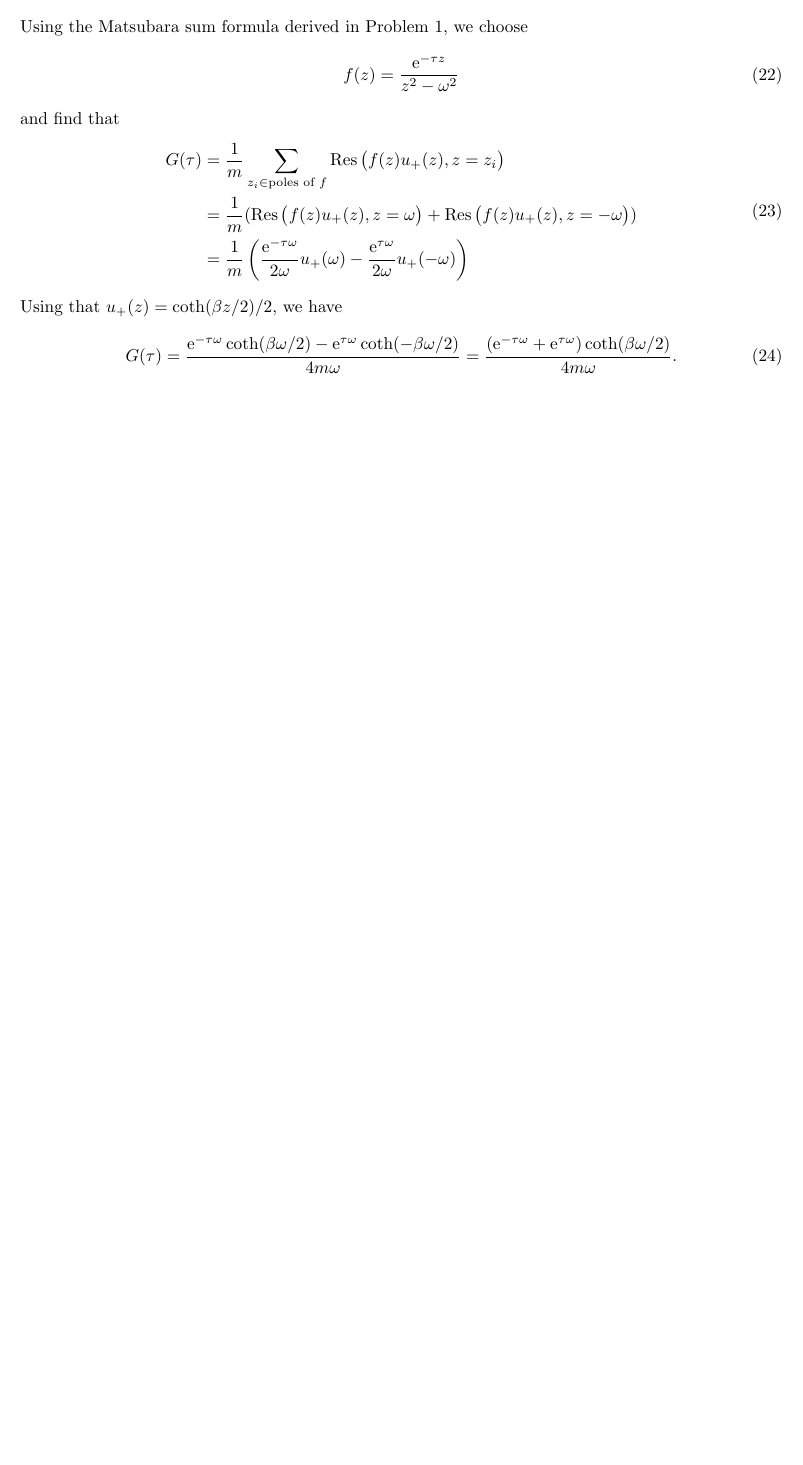
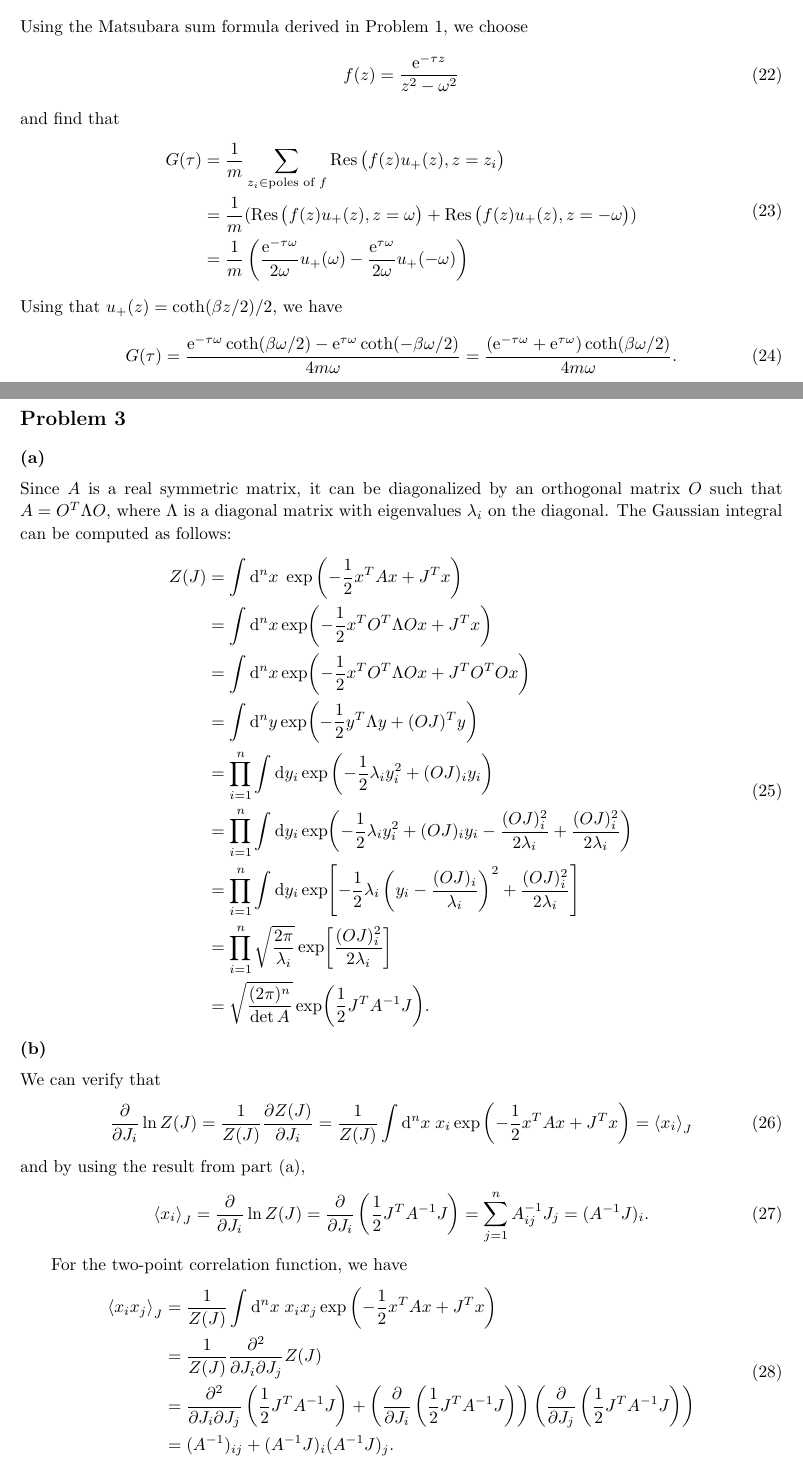
Before and after one commit to Zhou-Shangjie/PHYS664, a LaTeX problem sheet (hw3/hw3.tex): part of page 3 of 3 before the commit and two parts of pages 3 and 4 of 5 after it, the two joined at a grey line, cut so that both start at the same text, the shorter picture padded with empty space. Compiled offline with pdfLaTeX.

Commit message:
update hw3

```diff
--- a/hw3/hw3.tex
+++ b/hw3/hw3.tex
@@ -149,3 +149,39 @@ Using that $u_+(z)=\coth(\beta z/2)/2$, we have
 \end{equation}
 
 
+\section*{Problem 3}
+\subsection*{(a)}
+Since $A$ is a real symmetric matrix, it can be diagonalized by an orthogonal matrix $O$ such that $A=O^T \Lambda O$, where $\Lambda$ is a diagonal matrix with eigenvalues $\lambda_i$ on the diagonal.
+The Gaussian integral can be computed as follows:
+\begin{equation}
+    \begin{split}
+        Z(J) & = \int \dd^n x \; \exp\left(-\frac{1}{2} x^T A x+J^T x\right)\\
+             & = \int \dd[n]{x} \exp(-\frac{1}{2}x^T O^T \Lambda Ox+J^T x)\\
+             & = \int \dd[n]{x} \exp(-\frac{1}{2}x^T O^T \Lambda Ox+J^T O^T O x)\\
+             & = \int \dd[n]{y} \exp(-\frac{1}{2}y^T \Lambda y +(OJ)^T y)\\
+             & = \prod_{i=1}^n \int \dd{y_i} \exp\left(-\frac{1}{2}\lambda_i y_i^2 + (OJ)_i y_i\right)\\
+             & = \prod_{i=1}^n \int \dd{y_i} \exp(-\frac{1}{2}\lambda_i y_i^2 +(OJ)_i y_i -\frac{(OJ)_i^2}{2\lambda_i} + \frac{(OJ)_i^2}{2\lambda_i})\\
+             & = \prod_{i=1}^n \int \dd{y_i} \exp[-\frac{1}{2}\lambda_i \left(y_i - \frac{(OJ)_i}{\lambda_i}\right)^2 + \frac{(OJ)_i^2}{2\lambda_i}]\\
+             & = \prod_{i=1}^n \sqrt{\frac{2\pi}{\lambda_i}} \exp[\frac{(OJ)_i^2}{2\lambda_i}]\\
+             & = \sqrt{\frac{(2\pi)^n}{\det A}} \exp(\frac{1}{2} J^T A^{-1} J).
+    \end{split}
+\end{equation}
+\subsection*{(b)}
+We can verify that
+\begin{equation}
+    \pdv{J_i}\ln{Z(J)}=\frac{1}{Z(J)}\pdv{Z(J)}{J_i}=\frac{1}{Z(J)}\int \dd^n x \; x_i \exp\left(-\frac{1}{2} x^T A x+J^T x\right)=\expval{x_i}_J
+\end{equation}
+and by using the result from part (a),
+\begin{equation}
+    \expval{x_i}_J = \pdv{J_i}\ln{Z(J)} = \pdv{J_i} \left( \frac{1}{2} J^T A^{-1} J \right) = \sum_{j=1}^n A^{-1}_{ij} J_j=(A^{-1}J)_i.
+\end{equation}
+
+For the two-point correlation function, we have
+\begin{equation}
+    \begin{split}
+        \expval{x_i x_j}_J &= \frac{1}{Z(J)} \int \dd^n x \; x_i x_j \exp\left(-\frac{1}{2} x^T A x + J^T x\right)\\
+                           &=\frac{1}{Z(J)}\frac{\partial^2}{\partial J_i \partial J_j} Z(J)\\
+                           &= \frac{\partial^2}{\partial J_i \partial J_j} \left( \frac{1}{2} J^T A^{-1} J \right) + \left( \frac{\partial}{\partial J_i} \left( \frac{1}{2} J^T A^{-1} J \right) \right) \left( \frac{\partial}{\partial J_j} \left( \frac{1}{2} J^T A^{-1} J \right) \right)\\
+                           &=( A^{-1})_{ij} + (A^{-1}J)_i (A^{-1}J)_j.
+    \end{split}
+\end{equation}
```
Also changed, not shown: hw3/hw3.tex (19 more changed lines).
